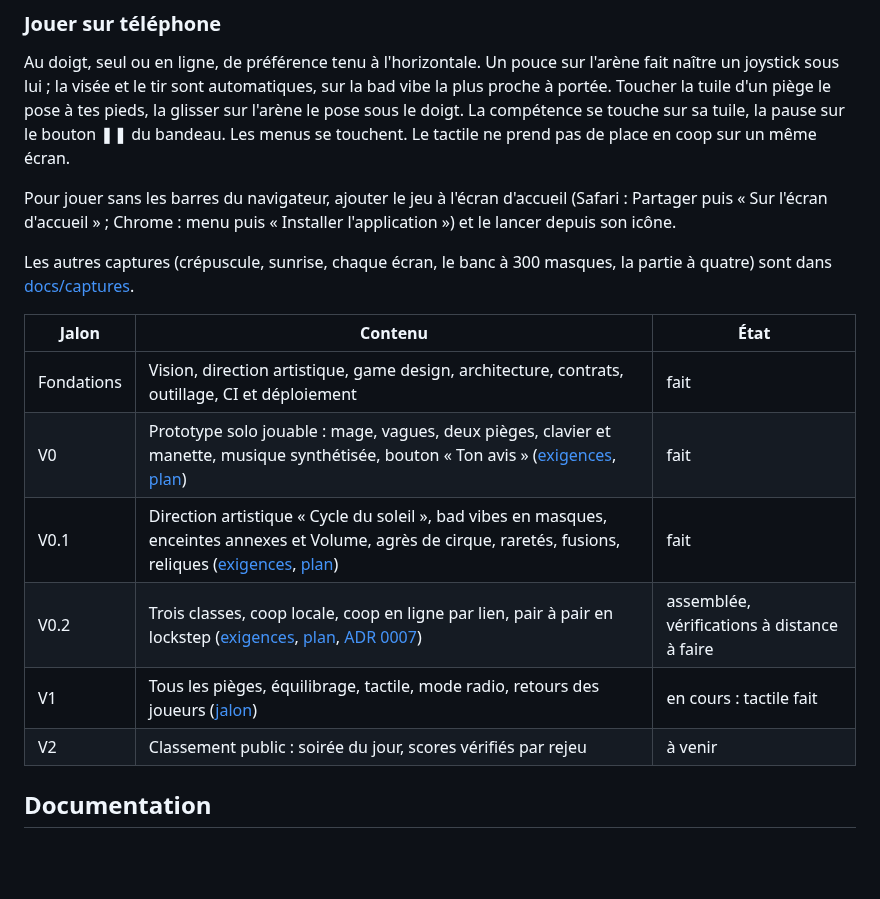
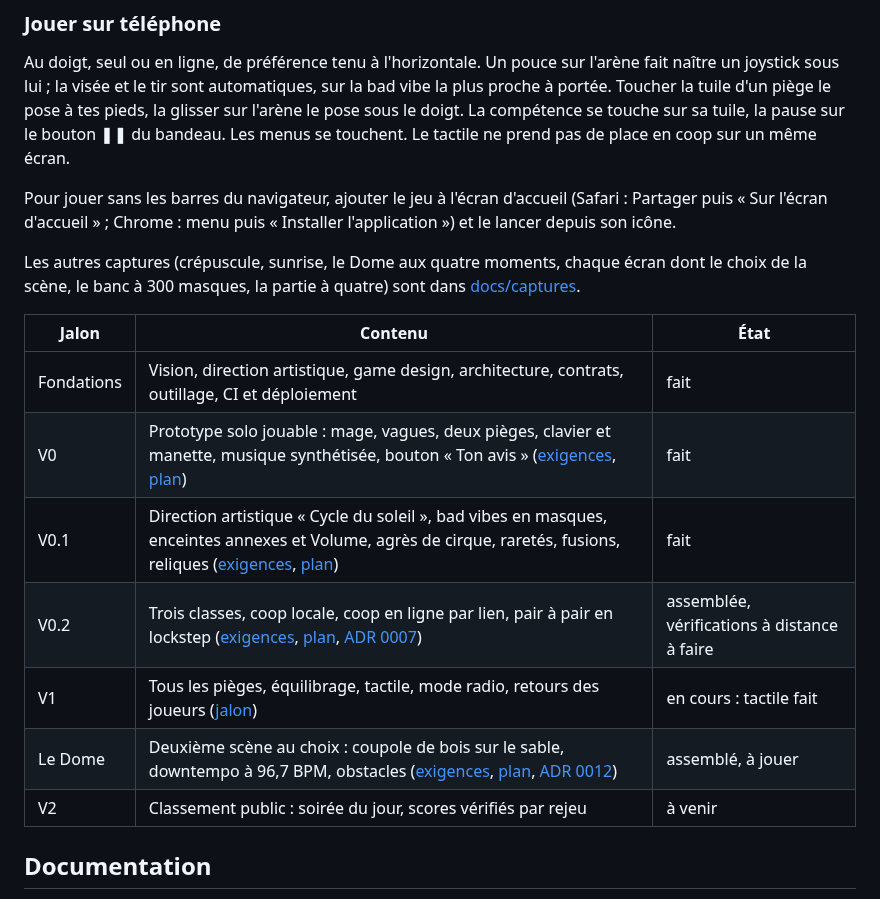
Before and after one commit to r4mbo7/Ozoboom, a Markdown page: README.md, the part around one of its changes. Drawn GitHub-style; blank space fills up the shorter version.

```diff
--- a/README.md
+++ b/README.md
@@ -24,16 +26,17 @@ Au doigt, seul ou en ligne, de préférence tenu à l'horizontale. Un pouce sur
 
 Pour jouer sans les barres du navigateur, ajouter le jeu à l'écran d'accueil (Safari : Partager puis « Sur l'écran d'accueil » ; Chrome : menu puis « Installer l'application ») et le lancer depuis son icône.
 
-Les autres captures (crépuscule, sunrise, chaque écran, le banc à 300 masques, la partie à quatre) sont dans [docs/captures](docs/captures).
+Les autres captures (crépuscule, sunrise, le Dome aux quatre moments, chaque écran dont le choix de la scène, le banc à 300 masques, la partie à quatre) sont dans [docs/captures](docs/captures).
 
-| Jalon      | Contenu                                                                                                                                                                                                                                    | État                                        |
-| ---------- | ------------------------------------------------------------------------------------------------------------------------------------------------------------------------------------------------------------------------------------------ | ------------------------------------------- |
-| Fondations | Vision, direction artistique, game design, architecture, contrats, outillage, CI et déploiement                                                                                                                                            | fait                                        |
-| V0         | Prototype solo jouable : mage, vagues, deux pièges, clavier et manette, musique synthétisée, bouton « Ton avis » ([exigences](docs/brainstorms/2026-10-04-v0-requirements.md), [plan](docs/plans/v0.md))                                   | fait                                        |
-| V0.1       | Direction artistique « Cycle du soleil », bad vibes en masques, enceintes annexes et Volume, agrès de cirque, raretés, fusions, reliques ([exigences](docs/brainstorms/2026-10-04-v0.1-requirements.md), [plan](docs/plans/v0.1.md))       | fait                                        |
-| V0.2       | Trois classes, coop locale, coop en ligne par lien, pair à pair en lockstep ([exigences](docs/brainstorms/2026-10-05-v0.2-requirements.md), [plan](docs/plans/v0.2.md), [ADR 0007](docs/adr/0007-coop-en-ligne-lockstep-webrtc-peerjs.md)) | assemblée, vérifications à distance à faire |
-| V1         | Tous les pièges, équilibrage, tactile, mode radio, retours des joueurs ([jalon](https://github.com/r4mbo7/Ozoboom/milestone/2))                                                                                                            | en cours : tactile fait                     |
-| V2         | Classement public : soirée du jour, scores vérifiés par rejeu                                                                                                                                                                              | à venir                                     |
+| Jalon      | Contenu                                                                                                                                                                                                                                               | État                                        |
+| ---------- | ----------------------------------------------------------------------------------------------------------------------------------------------------------------------------------------------------------------------------------------------------- | ------------------------------------------- |
+| Fondations | Vision, direction artistique, game design, architecture, contrats, outillage, CI et déploiement                                                                                                                                                       | fait                                        |
+| V0         | Prototype solo jouable : mage, vagues, deux pièges, clavier et manette, musique synthétisée, bouton « Ton avis » ([exigences](docs/brainstorms/2026-10-04-v0-requirements.md), [plan](docs/plans/v0.md))                                              | fait                                        |
+| V0.1       | Direction artistique « Cycle du soleil », bad vibes en masques, enceintes annexes et Volume, agrès de cirque, raretés, fusions, reliques ([exigences](docs/brainstorms/2026-10-04-v0.1-requirements.md), [plan](docs/plans/v0.1.md))                  | fait                                        |
+| V0.2       | Trois classes, coop locale, coop en ligne par lien, pair à pair en lockstep ([exigences](docs/brainstorms/2026-10-05-v0.2-requirements.md), [plan](docs/plans/v0.2.md), [ADR 0007](docs/adr/0007-coop-en-ligne-lockstep-webrtc-peerjs.md))            | assemblée, vérifications à distance à faire |
+| V1         | Tous les pièges, équilibrage, tactile, mode radio, retours des joueurs ([jalon](https://github.com/r4mbo7/Ozoboom/milestone/2))                                                                                                                       | en cours : tactile fait                     |
+| Le Dome    | Deuxième scène au choix : coupole de bois sur le sable, downtempo à 96,7 BPM, obstacles ([exigences](docs/brainstorms/2026-10-10-dome-requirements.md), [plan](docs/plans/dome.md), [ADR 0012](docs/adr/0012-le-tempo-est-une-donnee-de-la-scene.md)) | assemblé, à jouer                           |
+| V2         | Classement public : soirée du jour, scores vérifiés par rejeu                                                                                                                                                                                         | à venir                                     |
 
 ## Documentation
 
```
Also changed, not shown: other parts of README.md (+3 -1 lines), docs/direction-artistique.md (+11 -5 lines), docs/game-design.md (+15 -2 lines), docs/captures/dome-moment-1-crepuscule.png (added), docs/captures/dome-moment-2-nuit.png (added), docs/captures/dome-moment-3-aube.png (added), docs/captures/dome-moment-4-jour.png (added), docs/captures/ecran-choisis-la-scene.png (added), 4 other files.
